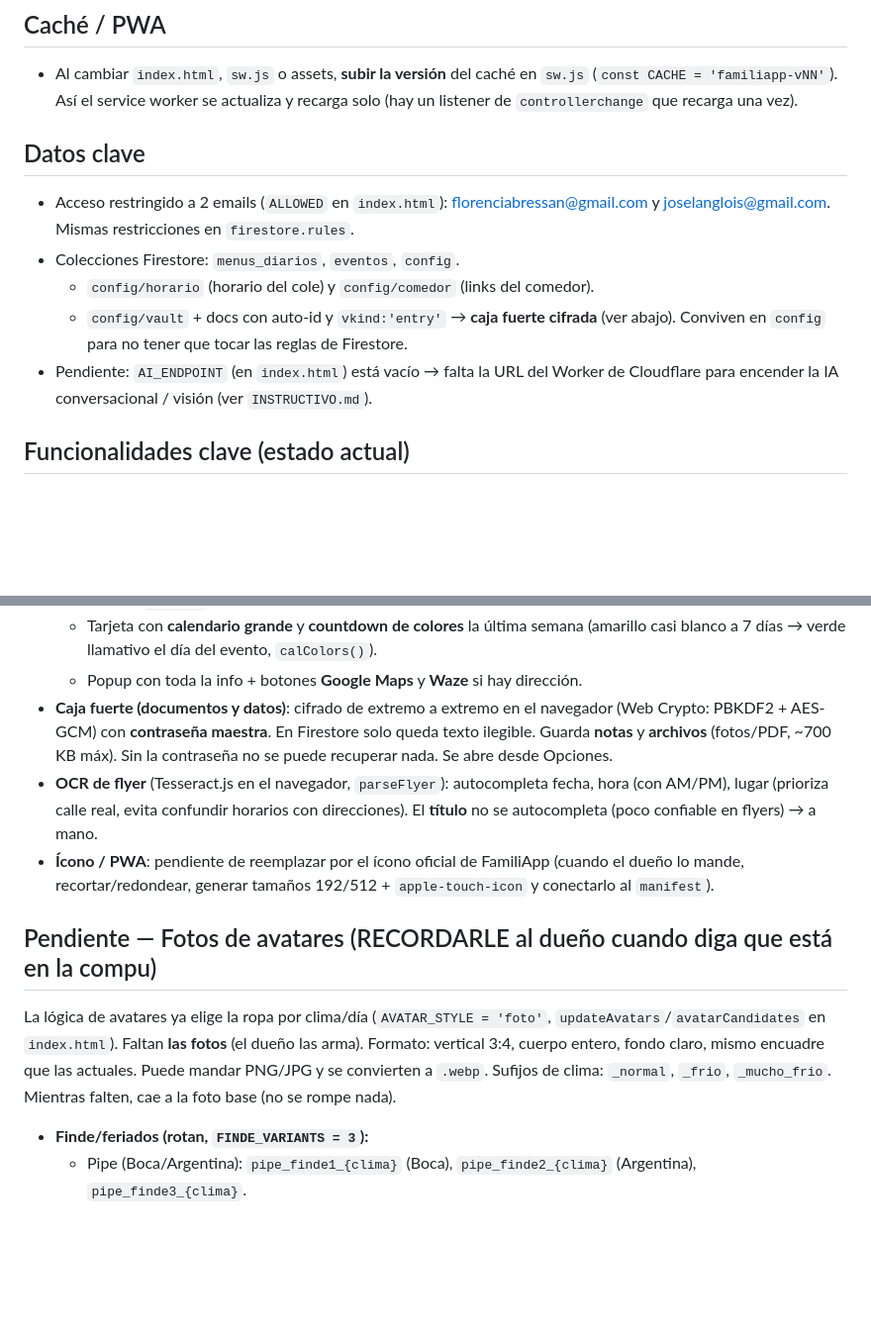
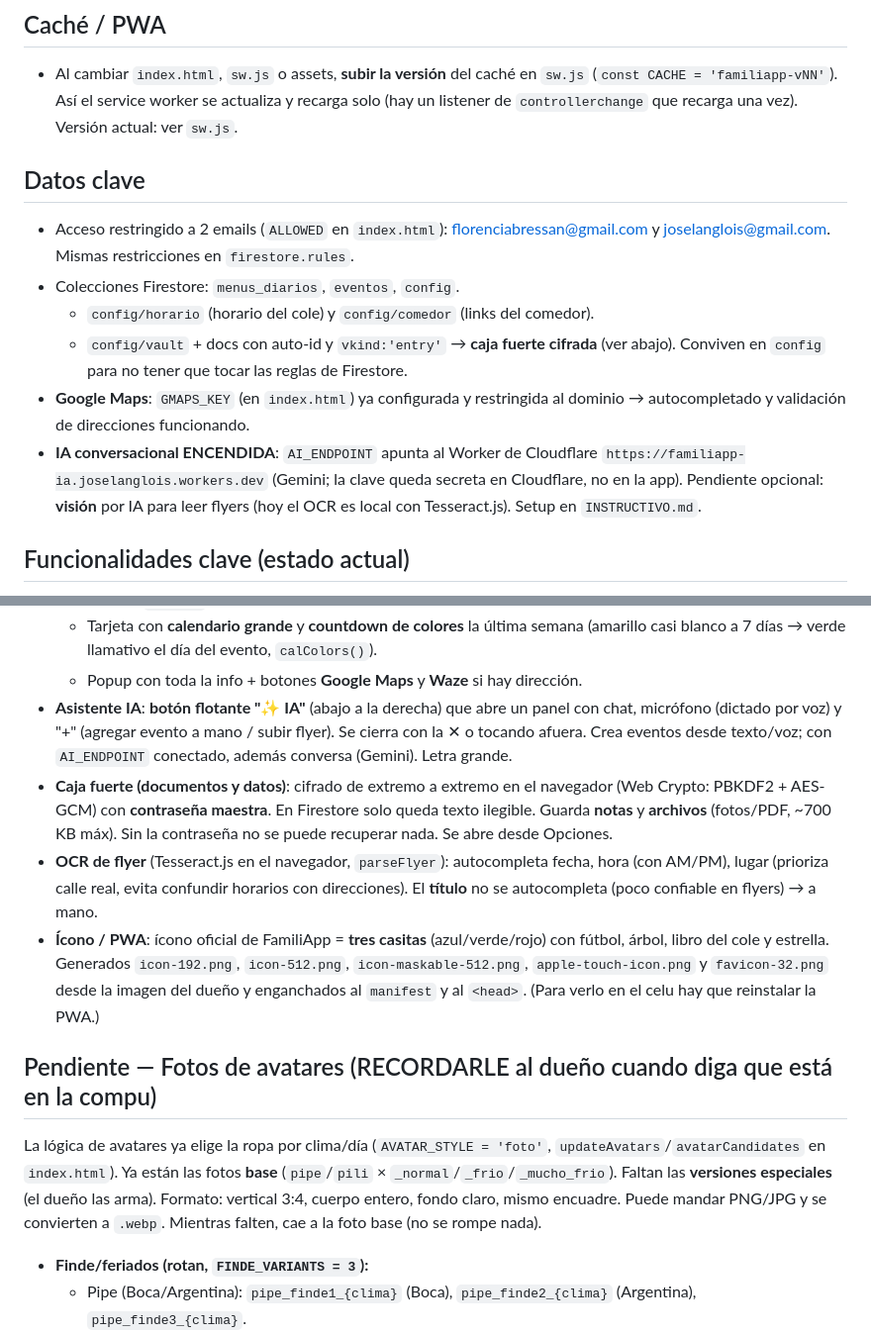
Before and after one commit to joselan/FamiliApp, a Markdown page: CLAUDE.md, 2 parts joined by grey strips. Shown at 99% size. Drawn GitHub-style; blank space fills up the shorter version.

Commit message:
CLAUDE.md: actualiza estado (IA conectada, icono oficial listo, asistente como boton flotante, Maps configurado, fotos base hechas)

```diff
--- a/CLAUDE.md
+++ b/CLAUDE.md
@@ -40,7 +40,7 @@ y un service worker (`sw.js`).
 
 - Al cambiar `index.html`, `sw.js` o assets, **subir la versión** del caché en `sw.js`
   (`const CACHE = 'familiapp-vNN'`). Así el service worker se actualiza y recarga solo
-  (hay un listener de `controllerchange` que recarga una vez).
+  (hay un listener de `controllerchange` que recarga una vez). Versión actual: ver `sw.js`.
 
 ## Datos clave
 
@@ -50,8 +50,12 @@ y un service worker (`sw.js`).
   - `config/horario` (horario del cole) y `config/comedor` (links del comedor).
   - `config/vault` + docs con auto-id y `vkind:'entry'` → **caja fuerte cifrada**
     (ver abajo). Conviven en `config` para no tener que tocar las reglas de Firestore.
-- Pendiente: `AI_ENDPOINT` (en `index.html`) está vacío → falta la URL del Worker de
-  Cloudflare para encender la IA conversacional / visión (ver `INSTRUCTIVO.md`).
+- **Google Maps**: `GMAPS_KEY` (en `index.html`) ya configurada y restringida al dominio
+  → autocompletado y validación de direcciones funcionando.
+- **IA conversacional ENCENDIDA**: `AI_ENDPOINT` apunta al Worker de Cloudflare
+  `https://familiapp-ia.joselanglois.workers.dev` (Gemini; la clave queda secreta en
+  Cloudflare, no en la app). Pendiente opcional: **visión** por IA para leer flyers
+  (hoy el OCR es local con Tesseract.js). Setup en `INSTRUCTIVO.md`.
 
 ## Funcionalidades clave (estado actual)
 
@@ -67,6 +71,10 @@ y un service worker (`sw.js`).
   - Tarjeta con **calendario grande** y **countdown de colores** la última semana
     (amarillo casi blanco a 7 días → verde llamativo el día del evento, `calColors()`).
   - Popup con toda la info + botones **Google Maps** y **Waze** si hay dirección.
+- **Asistente IA**: **botón flotante "✨ IA"** (abajo a la derecha) que abre un panel
+  con chat, micrófono (dictado por voz) y "+" (agregar evento a mano / subir flyer).
+  Se cierra con la ✕ o tocando afuera. Crea eventos desde texto/voz; con `AI_ENDPOINT`
+  conectado, además conversa (Gemini). Letra grande.
 - **Caja fuerte (documentos y datos)**: cifrado de extremo a extremo en el navegador
   (Web Crypto: PBKDF2 + AES-GCM) con **contraseña maestra**. En Firestore solo queda
   texto ilegible. Guarda **notas** y **archivos** (fotos/PDF, ~700 KB máx). Sin la
@@ -74,17 +82,20 @@ y un service worker (`sw.js`).
 - **OCR de flyer** (Tesseract.js en el navegador, `parseFlyer`): autocompleta fecha,
   hora (con AM/PM), lugar (prioriza calle real, evita confundir horarios con
   direcciones). El **título** no se autocompleta (poco confiable en flyers) → a mano.
-- **Ícono / PWA**: pendiente de reemplazar por el ícono oficial de FamiliApp (cuando el
-  dueño lo mande, recortar/redondear, generar tamaños 192/512 + `apple-touch-icon` y
-  conectarlo al `manifest`).
+- **Ícono / PWA**: ícono oficial de FamiliApp = **tres casitas** (azul/verde/rojo) con
+  fútbol, árbol, libro del cole y estrella. Generados `icon-192.png`, `icon-512.png`,
+  `icon-maskable-512.png`, `apple-touch-icon.png` y `favicon-32.png` desde la imagen del
+  dueño y enganchados al `manifest` y al `<head>`. (Para verlo en el celu hay que
+  reinstalar la PWA.)
 
 ## Pendiente — Fotos de avatares (RECORDARLE al dueño cuando diga que está en la compu)
 
 La lógica de avatares ya elige la ropa por clima/día (`AVATAR_STYLE = 'foto'`,
-`updateAvatars`/`avatarCandidates` en `index.html`). Faltan **las fotos** (el dueño las
-arma). Formato: vertical 3:4, cuerpo entero, fondo claro, mismo encuadre que las actuales.
-Puede mandar PNG/JPG y se convierten a `.webp`. Sufijos de clima: `_normal`, `_frio`,
-`_mucho_frio`. Mientras falten, cae a la foto base (no se rompe nada).
+`updateAvatars`/`avatarCandidates` en `index.html`). Ya están las fotos **base**
+(`pipe`/`pili` × `_normal`/`_frio`/`_mucho_frio`). Faltan las **versiones especiales**
+(el dueño las arma). Formato: vertical 3:4, cuerpo entero, fondo claro, mismo encuadre.
+Puede mandar PNG/JPG y se convierten a `.webp`. Mientras falten, cae a la foto base
+(no se rompe nada).
 
 - **Finde/feriados (rotan, `FINDE_VARIANTS = 3`):**
   - Pipe (Boca/Argentina): `pipe_finde1_{clima}` (Boca), `pipe_finde2_{clima}` (Argentina), `pipe_finde3_{clima}`.
```
